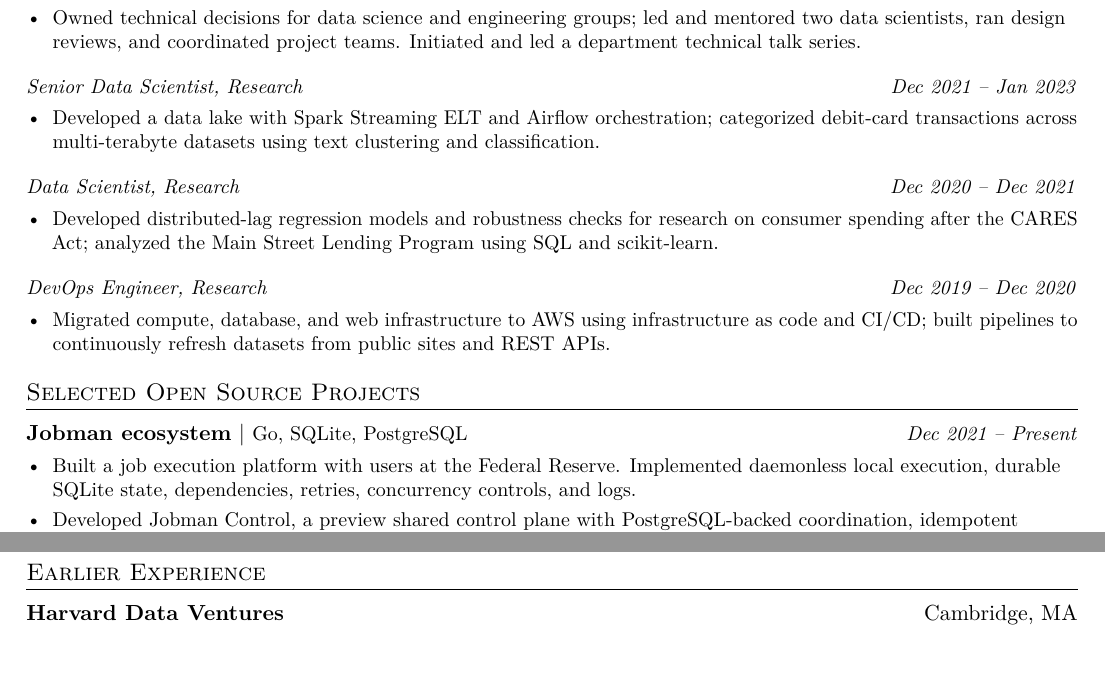
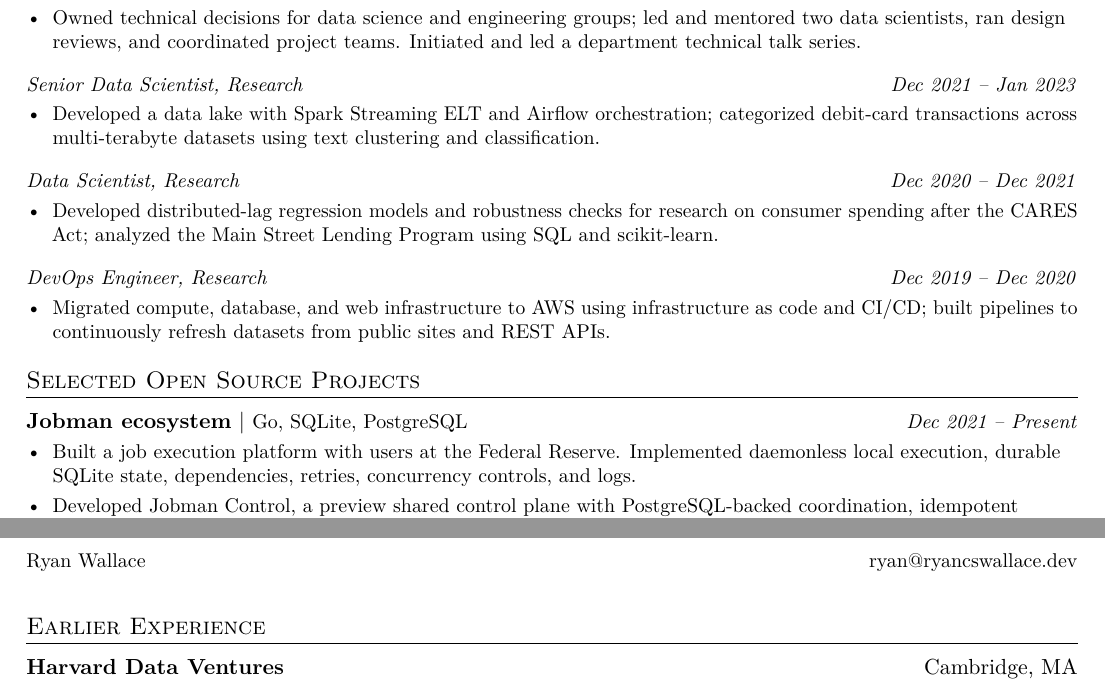
Before and after one commit to ryancswallace/resume, a LaTeX CV (src/resume_ryan-wallace.tex): two parts of pages 1 and 3 of 3 before the commit and two parts of pages 1 and 2 of 2 after it, joined at a grey line, cut so that both start at the same text. Compiled offline with pdfLaTeX.

Commit message:
fix: preserve two-page resume layout in CI

```diff
--- a/src/resume_ryan-wallace.tex
+++ b/src/resume_ryan-wallace.tex
@@ -65,7 +65,7 @@
 \newcommand{\resumeSkill}[2]{\item\small{\textbf{#1}: #2}}
 \newcommand{\resumeSubHeadingListStart}{\begin{itemize}[leftmargin=0pt,label={},itemsep=5pt,topsep=0pt,parsep=0pt]}
 \newcommand{\resumeSubHeadingListEnd}{\end{itemize}}
-\newcommand{\resumeItemListStart}{\begin{itemize}[leftmargin=1.2em,label=\textbullet,itemsep=3pt,topsep=4pt,parsep=0pt]\small}
+\newcommand{\resumeItemListStart}{\begin{itemize}[leftmargin=1.2em,label=\textbullet,itemsep=3pt,topsep=3pt,parsep=0pt]\small}
 \newcommand{\resumeItemListEnd}{\end{itemize}}
 \newcommand{\resumeDetailListStart}{\begin{itemize}[leftmargin=0pt,label={},itemsep=3pt,topsep=3pt,parsep=0pt]}
 \newcommand{\resumeDetailListEnd}{\end{itemize}}
```
Also changed, not shown: README.md, 2 other files.
